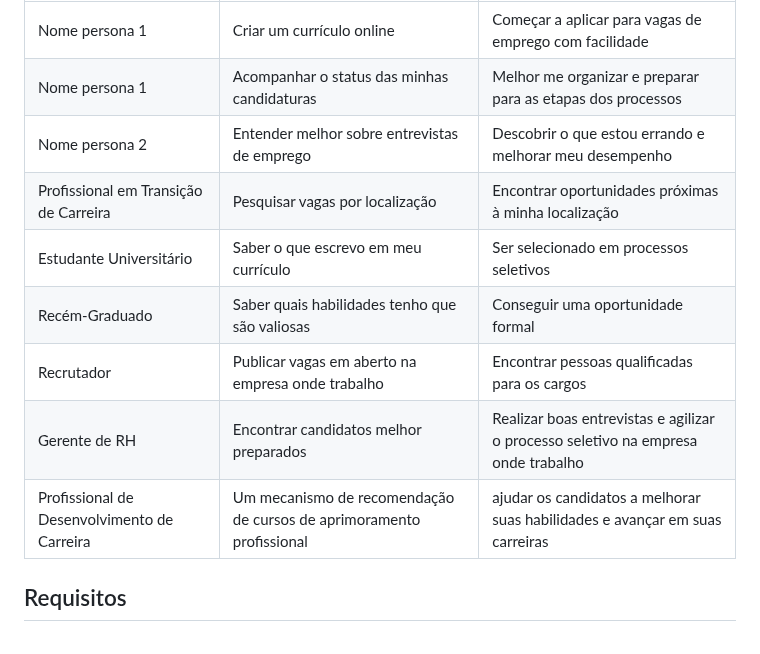
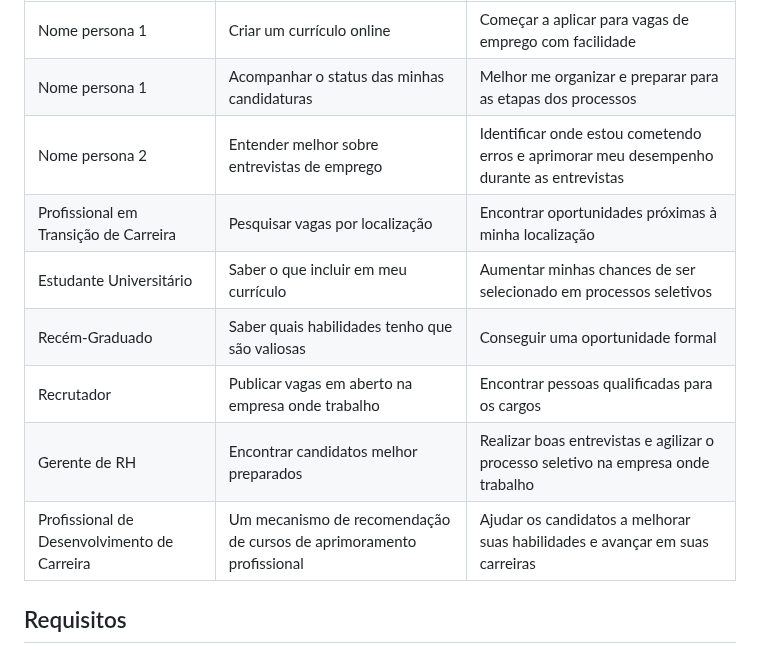
Before and after one commit to ICEI-PUC-Minas-PMV-SI/pmv-si-2023-2-pe1-t3-projetocarreiras, a Markdown page: docs/especification.md, the part around one of its changes. Drawn GitHub-style.

Commit message:
alteração personas/histórias

```diff
--- a/docs/especification.md
+++ b/docs/especification.md
@@ -40,13 +40,13 @@ Com base na análise das personas forma identificadas as seguintes histórias de
 |--------------------|------------------------------------|----------------------------------------|
 | Nome persona 1     | Criar um currículo online          | Começar a aplicar para vagas de emprego com facilidade |
 | Nome persona 1     | Acompanhar o status das minhas candidaturas | Melhor me organizar e preparar para as etapas dos processos |
-| Nome persona 2     | Entender melhor sobre entrevistas de emprego | Descobrir o que estou errando e melhorar meu desempenho |
+| Nome persona 2     | Entender melhor sobre entrevistas de emprego | Identificar onde estou cometendo erros e aprimorar meu desempenho durante as entrevistas |
 | Profissional em Transição de Carreira | Pesquisar vagas por localização | Encontrar oportunidades próximas à minha localização |
-| Estudante Universitário | Saber o que escrevo em meu currículo | Ser selecionado em processos seletivos |
+| Estudante Universitário | Saber o que incluir em meu currículo | Aumentar minhas chances de ser selecionado em processos seletivos |
 | Recém-Graduado     | Saber quais habilidades tenho que são valiosas | Conseguir uma oportunidade formal |
 | Recrutador         | Publicar vagas em aberto na empresa onde trabalho |  Encontrar pessoas qualificadas para os cargos |
 | Gerente de RH      | Encontrar candidatos melhor preparados | Realizar boas entrevistas e agilizar o processo seletivo na empresa onde trabalho |
-| Profissional de Desenvolvimento de Carreira | Um mecanismo de recomendação de cursos de aprimoramento profissional | ajudar os candidatos a melhorar suas habilidades e avançar em suas carreiras |
+| Profissional de Desenvolvimento de Carreira | Um mecanismo de recomendação de cursos de aprimoramento profissional | Ajudar os candidatos a melhorar suas habilidades e avançar em suas carreiras |
 
 ## Requisitos
 
```
Also changed, not shown: other parts of docs/especification.md (+1 -1 lines).
